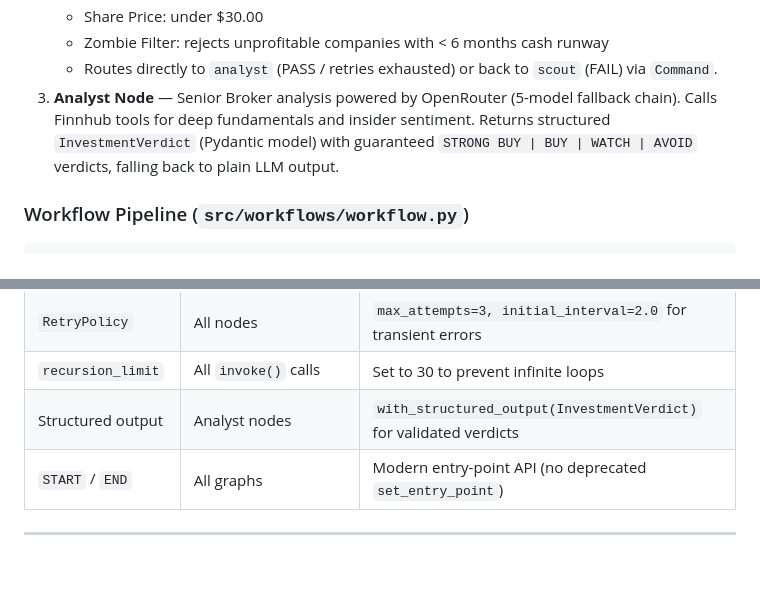
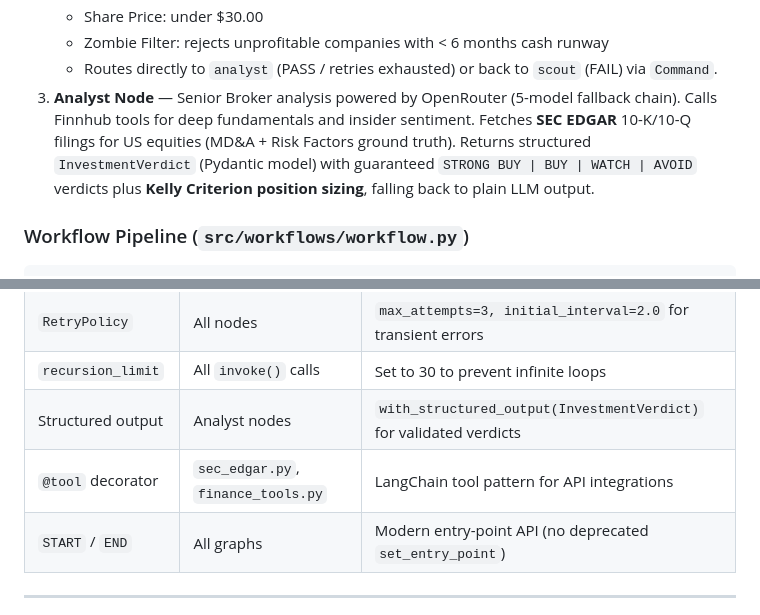
Before and after one commit to CiscoPonce/primogreedy, a Markdown page: README.md, 2 parts joined by grey strips. Drawn GitHub-style; blank space fills up the shorter version.

```diff
--- a/README.md
+++ b/README.md
@@ -32,7 +32,7 @@ START --> initial_routing --> [chat] --> END
    - Share Price: under $30.00
    - Zombie Filter: rejects unprofitable companies with < 6 months cash runway
    - Routes directly to `analyst` (PASS / retries exhausted) or back to `scout` (FAIL) via `Command`.
-3. **Analyst Node** — Senior Broker analysis powered by OpenRouter (5-model fallback chain). Calls Finnhub tools for deep fundamentals and insider sentiment. Returns structured `InvestmentVerdict` (Pydantic model) with guaranteed `STRONG BUY | BUY | WATCH | AVOID` verdicts, falling back to plain LLM output.
+3. **Analyst Node** — Senior Broker analysis powered by OpenRouter (5-model fallback chain). Calls Finnhub tools for deep fundamentals and insider sentiment. Fetches **SEC EDGAR** 10-K/10-Q filings for US equities (MD&A + Risk Factors ground truth). Returns structured `InvestmentVerdict` (Pydantic model) with guaranteed `STRONG BUY | BUY | WATCH | AVOID` verdicts plus **Kelly Criterion position sizing**, falling back to plain LLM output.
 
 ### Workflow Pipeline (`src/workflows/workflow.py`)
 
@@ -69,6 +69,7 @@ Each `hunt_region` invokes the full per-region subgraph (scout -> gatekeeper ->
 | `RetryPolicy` | All nodes | `max_attempts=3, initial_interval=2.0` for transient errors |
 | `recursion_limit` | All `invoke()` calls | Set to 30 to prevent infinite loops |
 | Structured output | Analyst nodes | `with_structured_output(InvestmentVerdict)` for validated verdicts |
+| `@tool` decorator | `sec_edgar.py`, `finance_tools.py` | LangChain tool pattern for API integrations |
 | `START` / `END` | All graphs | Modern entry-point API (no deprecated `set_entry_point`) |
 
 ---
```
Also changed, not shown: other parts of README.md (+25 -3 lines).
